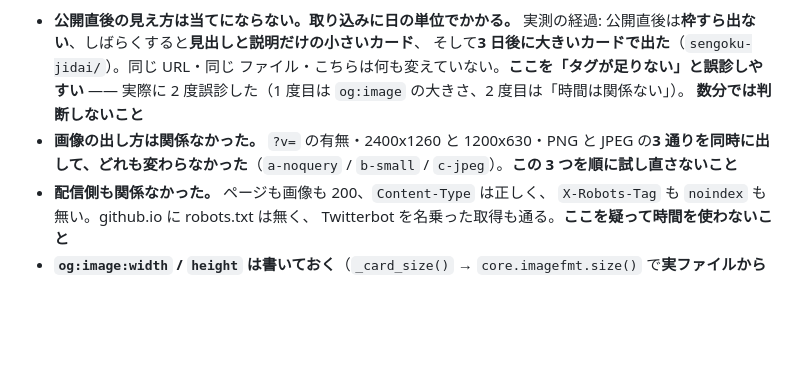
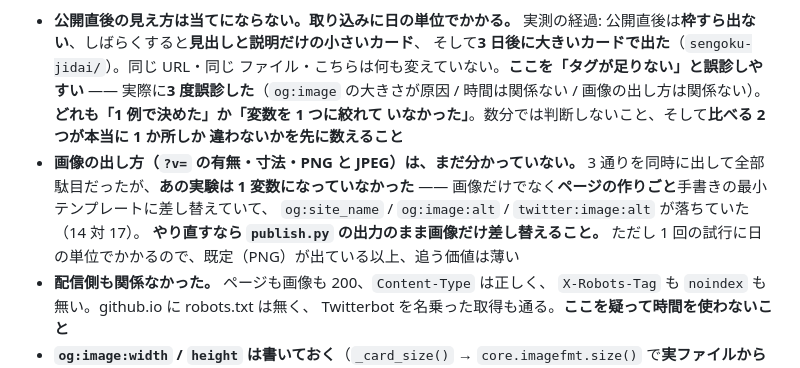
Before and after one commit to lancard-aikawa/GlossPop, a Markdown page: CLAUDE.md, the part around the change. GitHub-like rendering; blank space fills up the shorter version.

Commit message:
「画像の出し方は関係ない」も取り下げる（1 変数になっていなかった）
3 版の切り分けは、画像だけでなく**ページの作りごと**手書きの最小テンプレートに
差し替えていた。og:site_name / og:image:alt / twitter:image:alt が落ちていて、
タグ数は 14 対 17。**あれでは何も言えない。**

これで同じところを 3 度誤診したことになる（og:image の大きさが原因 / 時間は
関係ない / 画像の出し方は関係ない）。どれも「1 例で決めた」か「変数を 1 つに
絞れていなかった」なので、**比べる 2 つが本当に 1 か所しか違わないかを先に
数える**、と書き足す。

やり直すなら publish.py の出力のまま画像だけ差し替えること。ただし 1 回の
試行に日の単位でかかるので、既定（PNG）が出ている以上は追う価値が薄い。

Co-Authored-By: Claude Opus 5 (1M context) <noreply@anthropic.com>

```diff
--- a/CLAUDE.md
+++ b/CLAUDE.md
@@ -1733,11 +1733,16 @@ AI 設定は ⚙ に集めてある。守ること 9 つ:
   公開直後は**枠すら出ない**、しばらくすると**見出しと説明だけの小さいカード**、
   そして**3 日後に大きいカードで出た**（`sengoku-jidai/`）。同じ URL・同じ
   ファイル・こちらは何も変えていない。**ここを「タグが足りない」と誤診しやすい**
-  —— 実際に 2 度誤診した（1 度目は `og:image` の大きさ、2 度目は「時間は関係ない」）。
-  **数分では判断しないこと**
-- **画像の出し方は関係なかった。** `?v=` の有無・2400x1260 と 1200x630・PNG と
-  JPEG の**3 通りを同時に出して、どれも変わらなかった**（`a-noquery` / `b-small` /
-  `c-jpeg`）。**この 3 つを順に試し直さないこと**
+  —— 実際に**3 度誤診した**（`og:image` の大きさが原因 / 時間は関係ない /
+  画像の出し方は関係ない）。**どれも「1 例で決めた」か「変数を 1 つに絞れて
+  いなかった」**。数分では判断しないこと、そして**比べる 2 つが本当に 1 か所しか
+  違わないかを先に数えること**
+- **画像の出し方（`?v=` の有無・寸法・PNG と JPEG）は、まだ分かっていない。**
+  3 通りを同時に出して全部駄目だったが、**あの実験は 1 変数になっていなかった** ——
+  画像だけでなく**ページの作りごと**手書きの最小テンプレートに差し替えていて、
+  `og:site_name` / `og:image:alt` / `twitter:image:alt` が落ちていた（14 対 17）。
+  **やり直すなら `publish.py` の出力のまま画像だけ差し替えること。** ただし
+  1 回の試行に日の単位でかかるので、既定（PNG）が出ている以上、追う価値は薄い
 - **配信側も関係なかった。** ページも画像も 200、`Content-Type` は正しく、
   `X-Robots-Tag` も `noindex` も無い。github.io に robots.txt は無く、
   Twitterbot を名乗った取得も通る。**ここを疑って時間を使わないこと**
```
